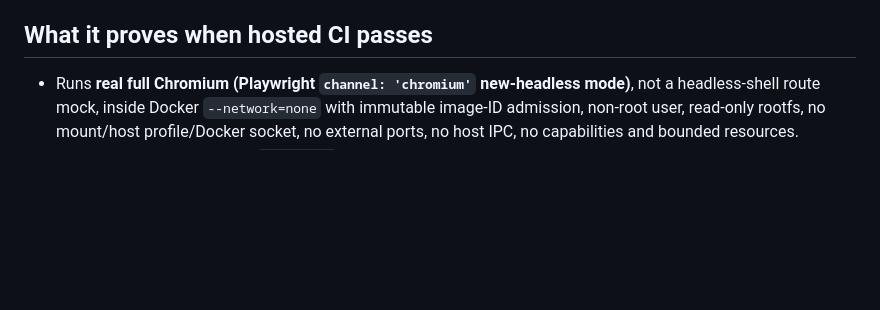
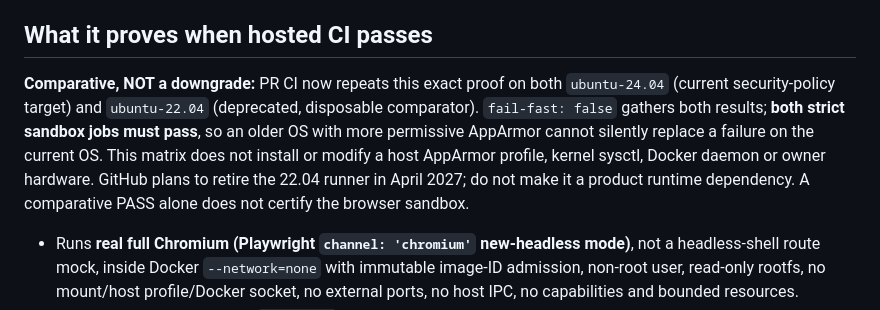
Before and after one commit to LowcountryDigitalWorks/infrastructure-tools, a Markdown page: browser-isolation/chromium/README.md, the part around the change. Drawn GitHub-style; blank space fills up the shorter version.

Commit message:
docs(browser): matrix Ubuntu 22 is diagnostic only, 24 strict proof remains required

```diff
--- a/browser-isolation/chromium/README.md
+++ b/browser-isolation/chromium/README.md
@@ -3,6 +3,8 @@
 **DRAFT SOURCE PROOF / NOT A PRODUCTION BROWSER.** The preceding six-file outer-network canary [PR #224](https://github.com/LowcountryDigitalWorks/infrastructure-tools/pull/224) passed independent review H0/M0/L1 and merged to `main` at `9d49fd8f131aeb168ff7f1179bc2b8375567e43e`. This child is now based directly on accepted `main` and changes only its eight browser-specific files. The real Chromium strict-sandbox CI gate remains red; this is **NOT READY for independent acceptance or source merge**, and it does not modify blocked PR #211.
 
 ## What it proves when hosted CI passes
+
+**Comparative, NOT a downgrade:** PR CI now repeats this exact proof on both `ubuntu-24.04` (current security-policy target) and `ubuntu-22.04` (deprecated, disposable comparator). `fail-fast: false` gathers both results; **both strict sandbox jobs must pass**, so an older OS with more permissive AppArmor cannot silently replace a failure on the current OS. This matrix does not install or modify a host AppArmor profile, kernel sysctl, Docker daemon or owner hardware. GitHub plans to retire the 22.04 runner in April 2027; do not make it a product runtime dependency. A comparative PASS alone does not certify the browser sandbox.
 
 - Runs **real full Chromium (Playwright `channel: 'chromium'` new-headless mode)**, not a headless-shell route mock, inside Docker `--network=none` with immutable image-ID admission, non-root user, read-only rootfs, no mount/host profile/Docker socket, no external ports, no host IPC, no capabilities and bounded resources.
 - Browser uses an embedded `127.0.0.1` standard-library HTTP fixture. Positive proof must navigate, fill, click, read DOM and generate screenshot digest with an actual browser.
```
